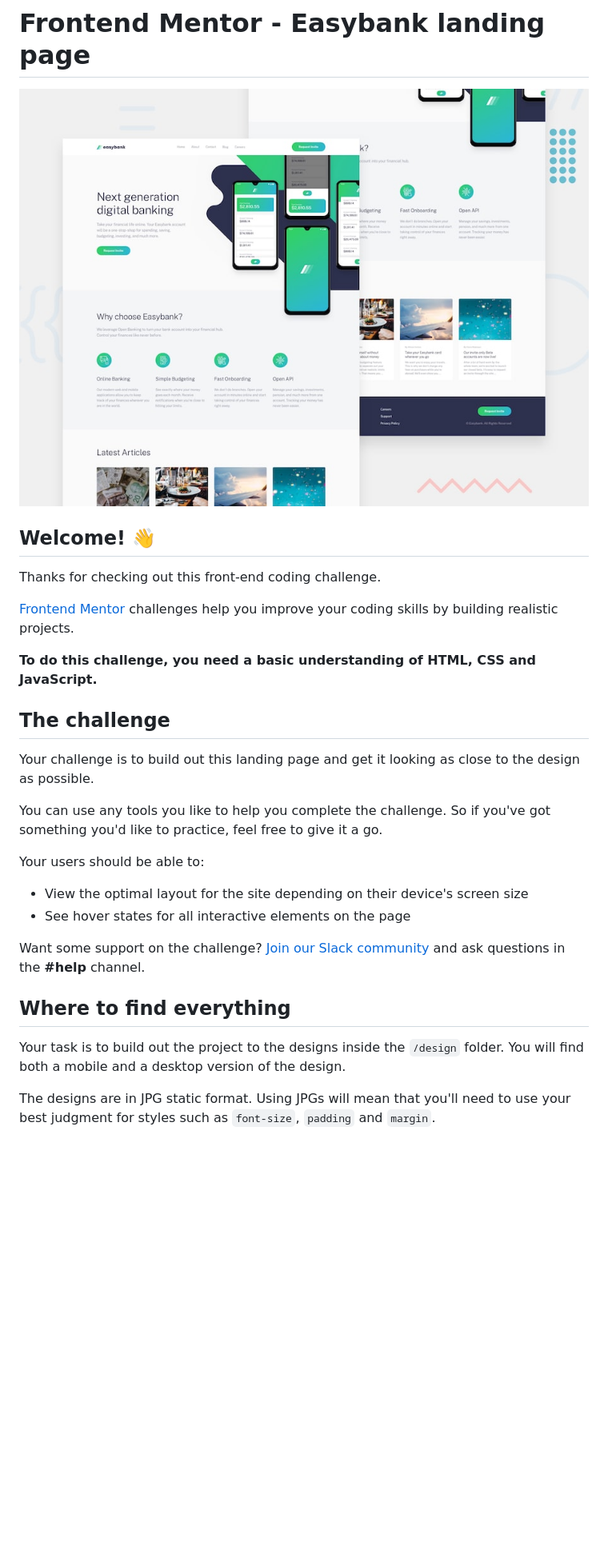
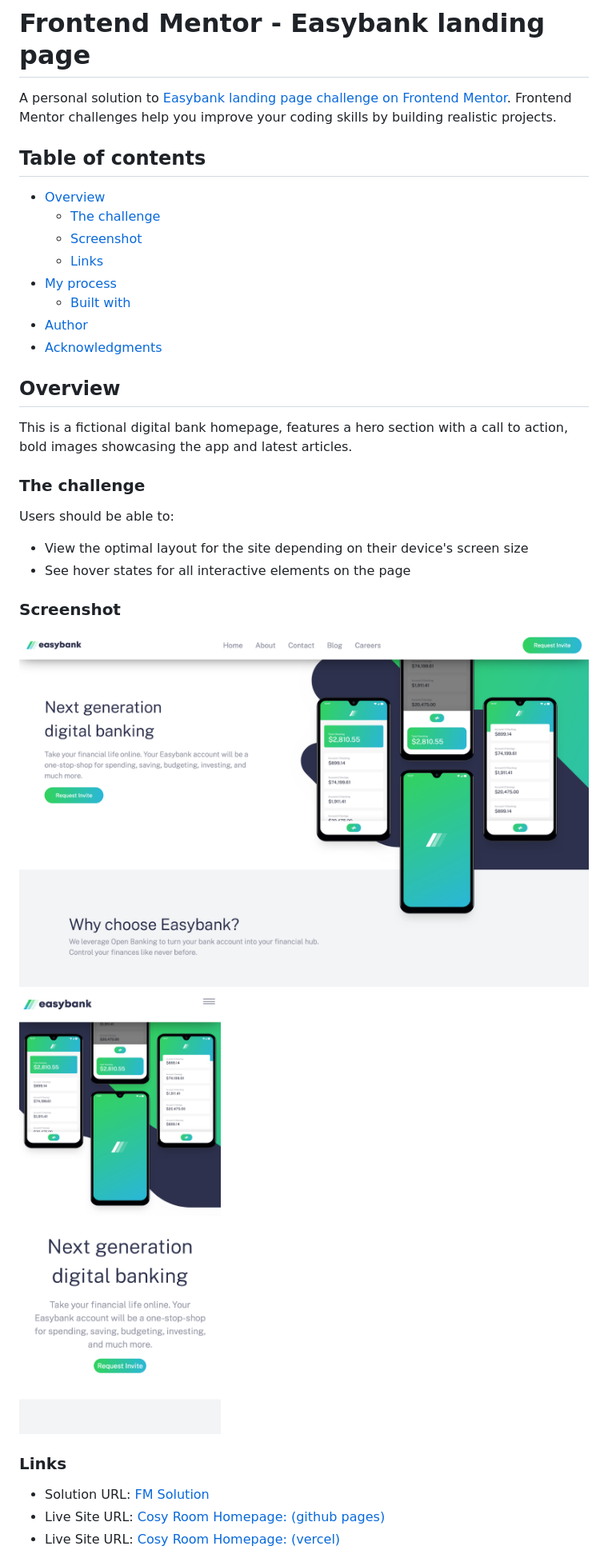
Before and after one commit to abu-hasib/easy-banking, a Markdown page: README.md, the part around the change printed below. Shown: that part at 80% size. Rendered like a GitHub page; pictures changed too: mcsreenshot2022-01-29@12.11.56.png (added), screenshot2022-01-29@12.11.45.png (added); blank space fills up the shorter version.

Commit message:
update: update readme

```diff
--- a/README.md
+++ b/README.md
@@ -1,31 +1,37 @@
 # Frontend Mentor - Easybank landing page
 
-![Design preview for the Easybank landing page coding challenge](./design/desktop-preview.jpg)
+A personal solution to [Easybank landing page challenge on Frontend Mentor](https://www.frontendmentor.io/challenges/easybank-landing-page-WaUhkoDN). Frontend Mentor challenges help you improve your coding skills by building realistic projects.
 
-## Welcome! 👋
+## Table of contents
 
-Thanks for checking out this front-end coding challenge.
+- [Overview](#overview)
+  - [The challenge](#the-challenge)
+  - [Screenshot](#screenshot)
+  - [Links](#links)
+- [My process](#my-process)
+  - [Built with](#built-with)
+- [Author](#author)
+- [Acknowledgments](#acknowledgments)
 
-[Frontend Mentor](https://www.frontendmentor.io) challenges help you improve your coding skills by building realistic projects.
+## Overview
 
-**To do this challenge, you need a basic understanding of HTML, CSS and JavaScript.**
+This is a fictional digital bank homepage, features a hero section with a call to action, bold images showcasing the app and latest articles.
 
-## The challenge
+### The challenge
 
-Your challenge is to build out this landing page and get it looking as close to the design as possible.
-
-You can use any tools you like to help you complete the challenge. So if you've got something you'd like to practice, feel free to give it a go.
-
-Your users should be able to:
+Users should be able to:
 
 - View the optimal layout for the site depending on their device's screen size
 - See hover states for all interactive elements on the page
 
-Want some support on the challenge? [Join our Slack community](https://www.frontendmentor.io/slack) and ask questions in the **#help** channel.
+### Screenshot
 
-## Where to find everything
+![desktop](./screenshot2022-01-29@12.11.45.png)
+![mobile](./mcsreenshot2022-01-29@12.11.56.png)
 
-Your task is to build out the project to the designs inside the `/design` folder. You will find both a mobile and a desktop version of the design.
+### Links
 
-The designs are in JPG static format. Using JPGs will mean that you'll need to use your best judgment for styles such as `font-size`, `padding` and `margin`.
+- Solution URL: [FM Solution](https://www.frontendmentor.io/challenges/room-homepage-BtdBY_ENq/hub/flat-design-cosy-room-homepage-with-960-grid-system-Wn4I5dILO)
+- Live Site URL: [Cosy Room Homepage: (github pages)](https://abu-hasib.github.io/easy-banking/)
+- Live Site URL: [Cosy Room Homepage: (vercel)](https://easy-banking-rho.vercel.app/)
 
```
Also changed, not shown: other parts of README.md (+42 -45 lines), 3 other files.
